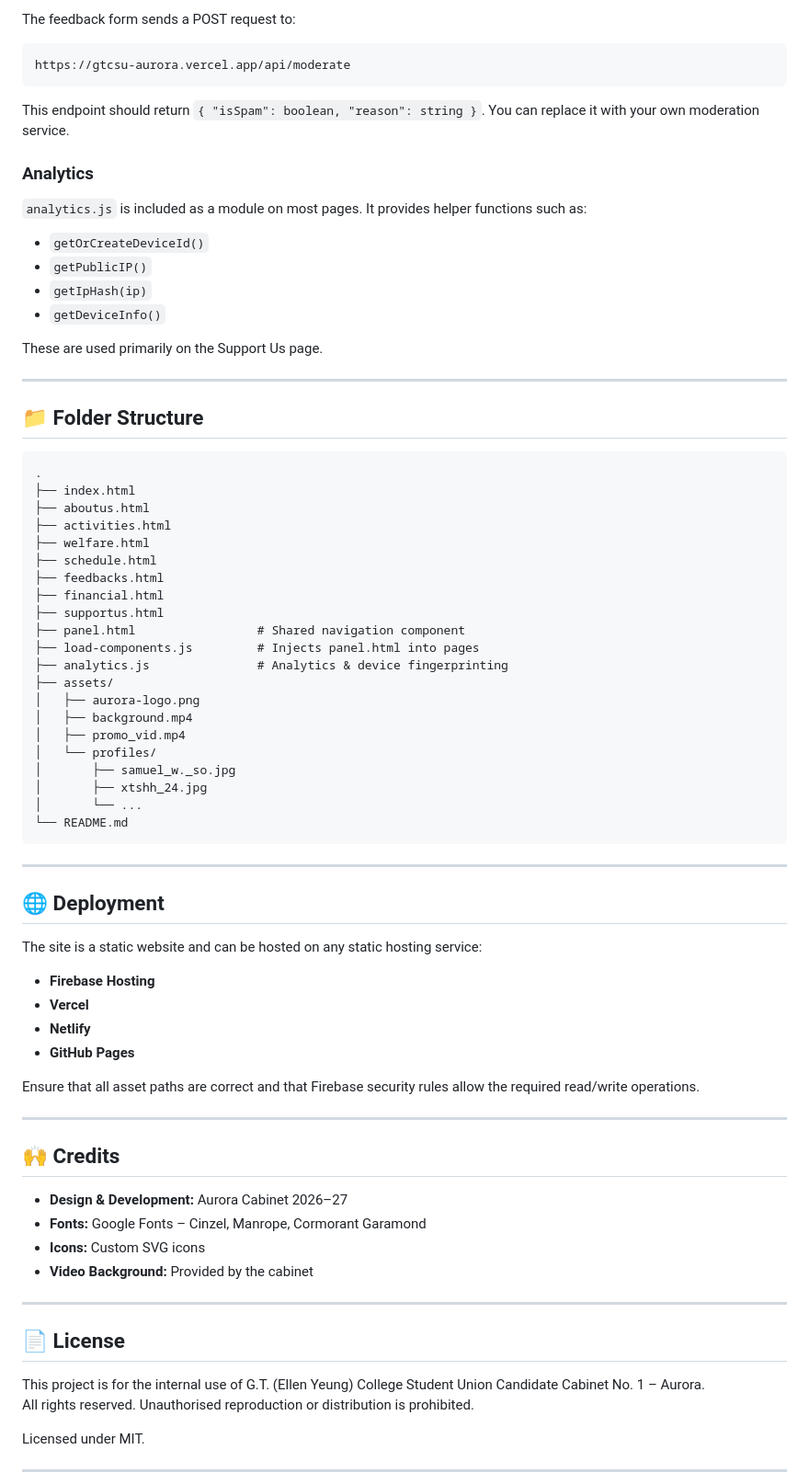
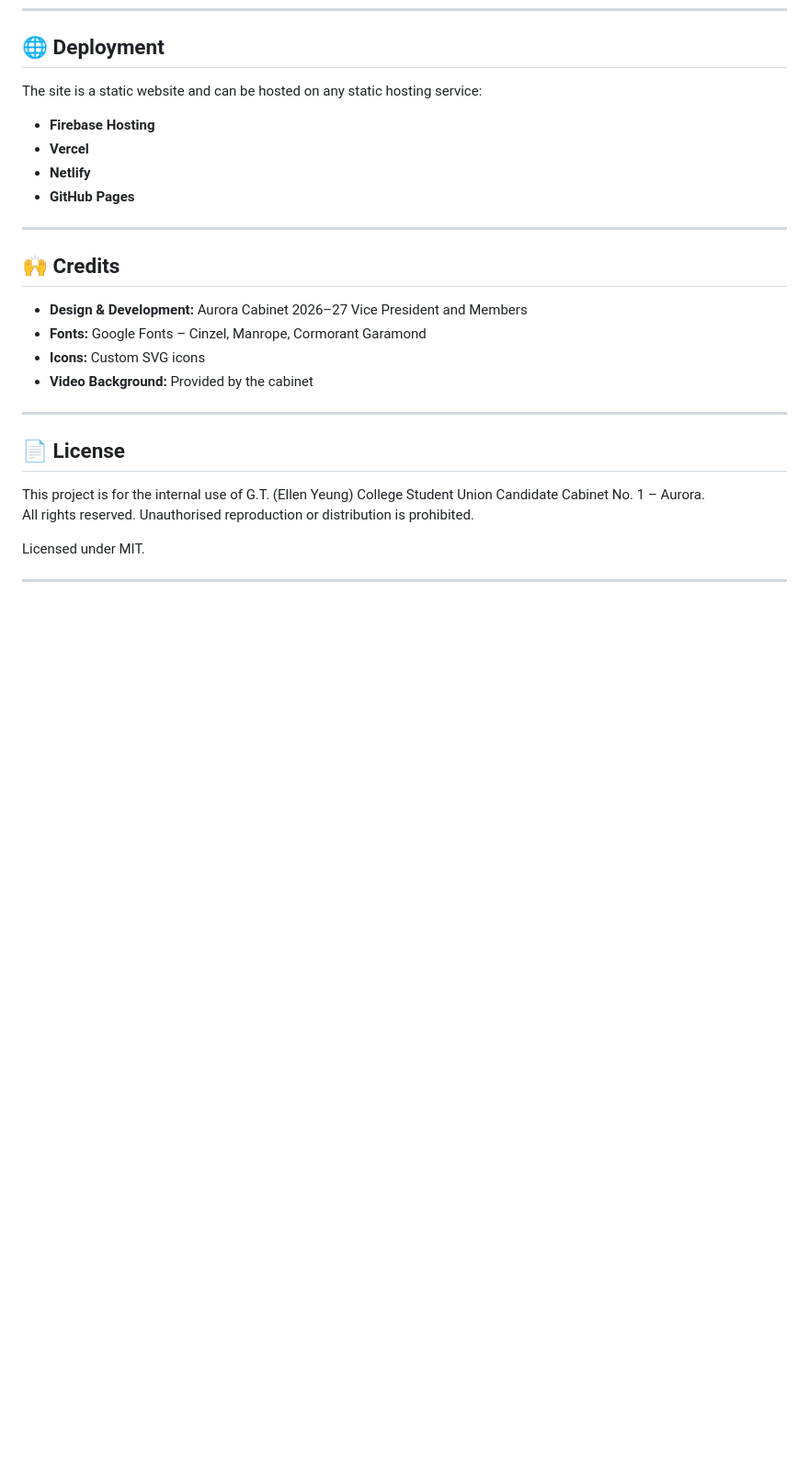
Before and after one commit to Kurtis-Lam/gtcsu-aurora, a Markdown page: README.md, the part around one of its changes. Shown at 92% size. Rendered like a GitHub page; blank space fills up the shorter version.

````diff
--- a/README.md
+++ b/README.md
@@ -117,49 +52,3 @@ Replace the `firebaseConfig` object in:
-The feedback form sends a POST request to:
-```
-https://gtcsu-aurora.vercel.app/api/moderate
-```
-This endpoint should return `{ "isSpam": boolean, "reason": string }`. You can replace it with your own moderation service.
-
-### Analytics
-
-`analytics.js` is included as a module on most pages. It provides helper functions such as:
-- `getOrCreateDeviceId()`
-- `getPublicIP()`
-- `getIpHash(ip)`
-- `getDeviceInfo()`
-
-These are used primarily on the Support Us page.
-
----
-
-## 📁 Folder Structure
-
-```
-.
-├── index.html
-├── aboutus.html
-├── activities.html
-├── welfare.html
-├── schedule.html
-├── feedbacks.html
-├── financial.html
-├── supportus.html
-├── panel.html                 # Shared navigation component
-├── load-components.js         # Injects panel.html into pages
-├── analytics.js               # Analytics & device fingerprinting
-├── assets/
-│   ├── aurora-logo.png
-│   ├── background.mp4
-│   ├── promo_vid.mp4
-│   └── profiles/
-│       ├── samuel_w._so.jpg
-│       ├── xtshh_24.jpg
-│       └── ...
-└── README.md
-```
-
----
-
 ## 🌐 Deployment
 
 The site is a static website and can be hosted on any static hosting service:
@@ -168,13 +57,11 @@ The site is a static website and can be hosted on any static hosting service:
 - **Netlify**
 - **GitHub Pages**
 
-Ensure that all asset paths are correct and that Firebase security rules allow the required read/write operations.
-
 ---
 
 ## 🙌 Credits
 
-- **Design & Development:** Aurora Cabinet 2026–27
+- **Design & Development:** Aurora Cabinet 2026–27 Vice President and Members
 - **Fonts:** Google Fonts – Cinzel, Manrope, Cormorant Garamond
 - **Icons:** Custom SVG icons
 - **Video Background:** Provided by the cabinet
````
Also changed, not shown: other parts of README.md (+0 -65 lines).
